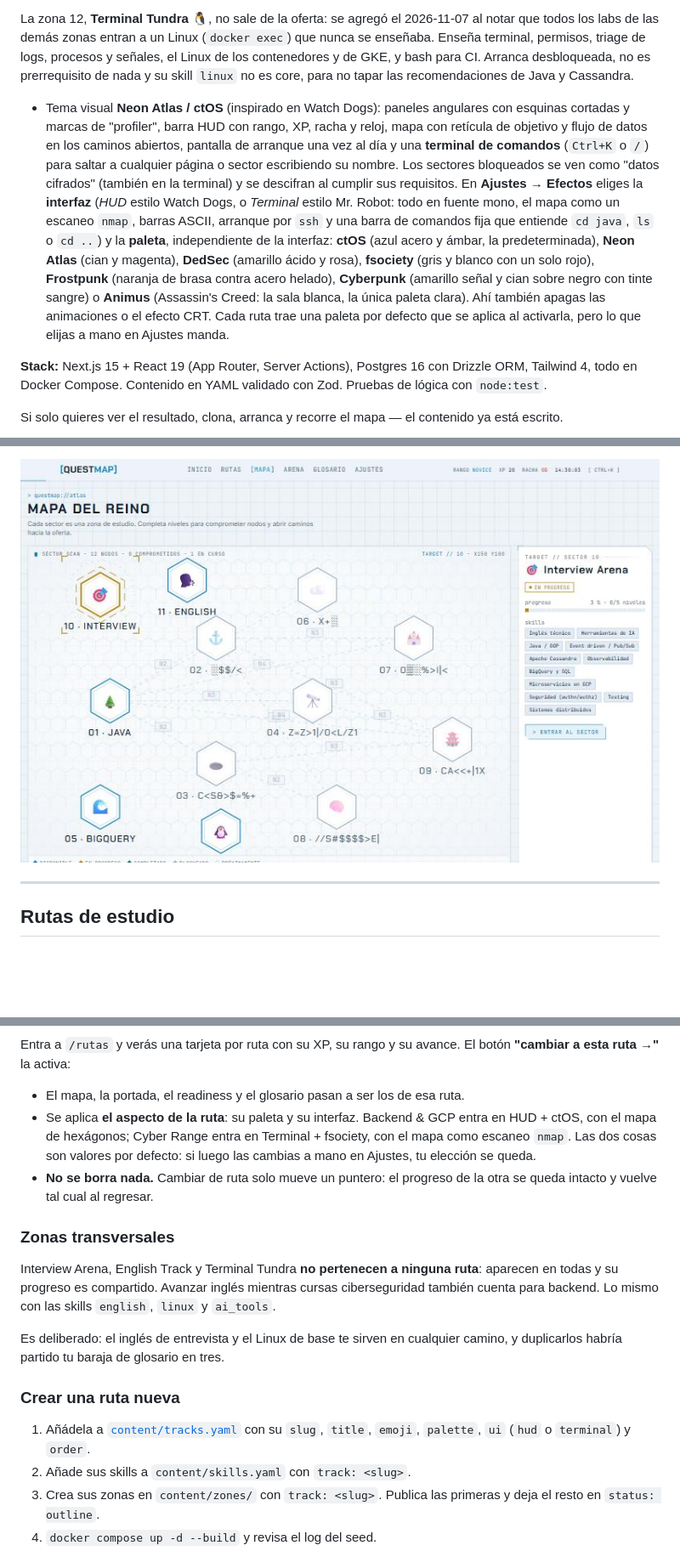
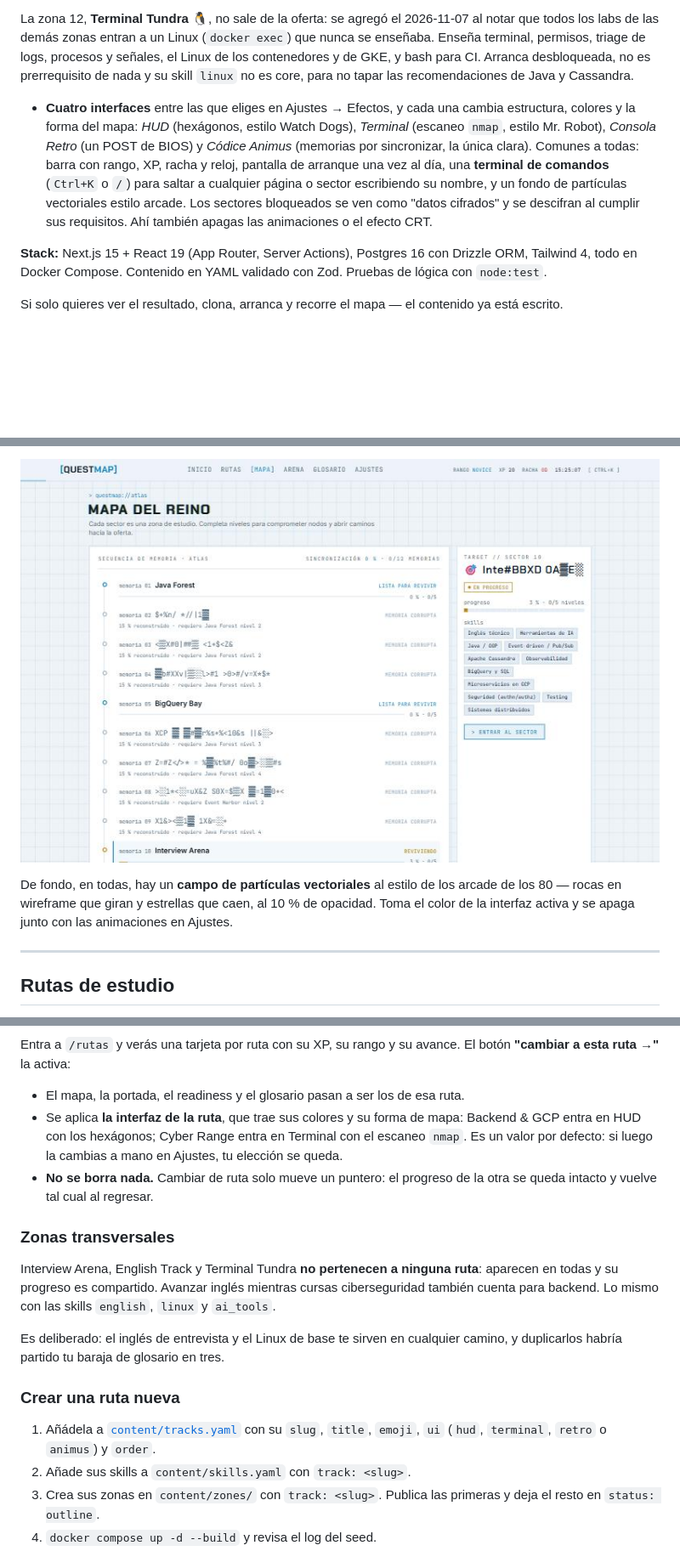
Before and after one commit to njogaca/questmap, a Markdown page: README.md, 3 parts joined by grey strips. Shown at 85% size. Rendered like a GitHub page; pictures changed too: docs/img/interfaz-animus.jpg (added), docs/img/tema-animus-mapa.jpg (deleted); blank space fills up the shorter version.

```diff
--- a/README.md
+++ b/README.md
@@ -71,7 +71,7 @@ Lo que salió de ese brief, más lo que se ha añadido después:
 - **384 términos** de glosario (definición en español, el término en inglés, ejemplo y una analogía cotidiana) y **162 recursos** de estudio.
 
 La zona 12, **Terminal Tundra** 🐧, no sale de la oferta: se agregó el 2026-11-07 al notar que todos los labs de las demás zonas entran a un Linux (`docker exec`) que nunca se enseñaba. Enseña terminal, permisos, triage de logs, procesos y señales, el Linux de los contenedores y de GKE, y bash para CI. Arranca desbloqueada, no es prerrequisito de nada y su skill `linux` no es core, para no tapar las recomendaciones de Java y Cassandra.
-- Tema visual **Neon Atlas / ctOS** (inspirado en Watch Dogs): paneles angulares con esquinas cortadas y marcas de "profiler", barra HUD con rango, XP, racha y reloj, mapa con retícula de objetivo y flujo de datos en los caminos abiertos, pantalla de arranque una vez al día y una **terminal de comandos** (`Ctrl+K` o `/`) para saltar a cualquier página o sector escribiendo su nombre. Los sectores bloqueados se ven como "datos cifrados" (también en la terminal) y se descifran al cumplir sus requisitos. En **Ajustes → Efectos** eliges la **interfaz** (*HUD* estilo Watch Dogs, o *Terminal* estilo Mr. Robot: todo en fuente mono, el mapa como un escaneo `nmap`, barras ASCII, arranque por `ssh` y una barra de comandos fija que entiende `cd java`, `ls` o `cd ..`) y la **paleta**, independiente de la interfaz: **ctOS** (azul acero y ámbar, la predeterminada), **Neon Atlas** (cian y magenta), **DedSec** (amarillo ácido y rosa), **fsociety** (gris y blanco con un solo rojo), **Frostpunk** (naranja de brasa contra acero helado), **Cyberpunk** (amarillo señal y cian sobre negro con tinte sangre) o **Animus** (Assassin's Creed: la sala blanca, la única paleta clara). Ahí también apagas las animaciones o el efecto CRT. Cada ruta trae una paleta por defecto que se aplica al activarla, pero lo que elijas a mano en Ajustes manda.
+- **Cuatro interfaces** entre las que eliges en Ajustes → Efectos, y cada una cambia estructura, colores y la forma del mapa: *HUD* (hexágonos, estilo Watch Dogs), *Terminal* (escaneo `nmap`, estilo Mr. Robot), *Consola Retro* (un POST de BIOS) y *Códice Animus* (memorias por sincronizar, la única clara). Comunes a todas: barra con rango, XP, racha y reloj, pantalla de arranque una vez al día, una **terminal de comandos** (`Ctrl+K` o `/`) para saltar a cualquier página o sector escribiendo su nombre, y un fondo de partículas vectoriales estilo arcade. Los sectores bloqueados se ven como "datos cifrados" y se descifran al cumplir sus requisitos. Ahí también apagas las animaciones o el efecto CRT.
 
 **Stack:** Next.js 15 + React 19 (App Router, Server Actions), Postgres 16 con Drizzle ORM, Tailwind 4, todo en Docker Compose. Contenido en YAML validado con Zod. Pruebas de lógica con `node:test`.
 
@@ -167,5 +170,7 @@ En el mapa es donde más se nota el cambio de aire:
 
-![El mapa con la paleta Animus: hexágonos azules sobre blanco, como el corredor de memorias](docs/img/tema-animus-mapa.jpg)
+![La interfaz Códice Animus: fondo blanco con retícula azul y las zonas como memorias en secuencia](docs/img/interfaz-animus.jpg)
+
+De fondo, en todas, hay un **campo de partículas vectoriales** al estilo de los arcade de los 80 — rocas en wireframe que giran y estrellas que caen, al 10 % de opacidad. Toma el color de la interfaz activa y se apaga junto con las animaciones en Ajustes.
 
 ---
 
@@ -181,7 +186,7 @@ Entra a `/rutas` y verás una tarjeta por ruta con su XP, su rango y su avance.
 esta ruta →"** la activa:
 
 - El mapa, la portada, el readiness y el glosario pasan a ser los de esa ruta.
-- Se aplica **el aspecto de la ruta**: su paleta y su interfaz. Backend & GCP entra en HUD + ctOS, con el mapa de hexágonos; Cyber Range entra en Terminal + fsociety, con el mapa como escaneo `nmap`. Las dos cosas son valores por defecto: si luego las cambias a mano en Ajustes, tu elección se queda.
+- Se aplica **la interfaz de la ruta**, que trae sus colores y su forma de mapa: Backend & GCP entra en HUD con los hexágonos; Cyber Range entra en Terminal con el escaneo `nmap`. Es un valor por defecto: si luego la cambias a mano en Ajustes, tu elección se queda.
 - **No se borra nada.** Cambiar de ruta solo mueve un puntero: el progreso de la otra se queda intacto y vuelve tal cual al regresar.
 
 ### Zonas transversales
@@ -195,7 +200,7 @@ habría partido tu baraja de glosario en tres.
 
 ### Crear una ruta nueva
 
-1. Añádela a [`content/tracks.yaml`](content/tracks.yaml) con su `slug`, `title`, `emoji`, `palette`, `ui` (`hud` o `terminal`) y `order`.
+1. Añádela a [`content/tracks.yaml`](content/tracks.yaml) con su `slug`, `title`, `emoji`, `ui` (`hud`, `terminal`, `retro` o `animus`) y `order`.
 2. Añade sus skills a `content/skills.yaml` con `track: <slug>`.
 3. Crea sus zonas en `content/zones/` con `track: <slug>`. Publica las primeras y deja el resto en `status: outline`.
 4. `docker compose up -d --build` y revisa el log del seed.
```
Also changed, not shown: other parts of README.md (+15 -12 lines), AGENTS.md (+17 -17 lines), docs/img/interfaz-retro.jpg (added), docs/img/interfaz-terminal.jpg (renamed from docs/img/tema-terminal.jpg), docs/img/tema-animus.jpg (deleted), 13 other files.
